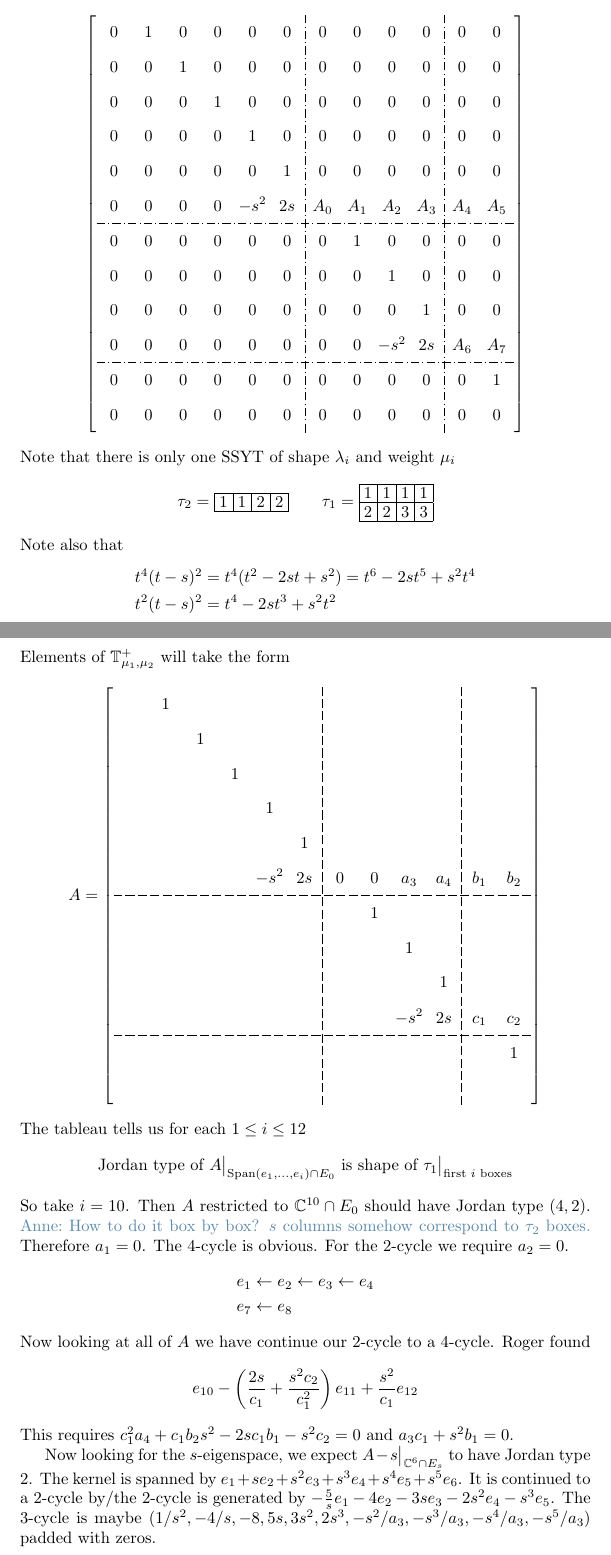
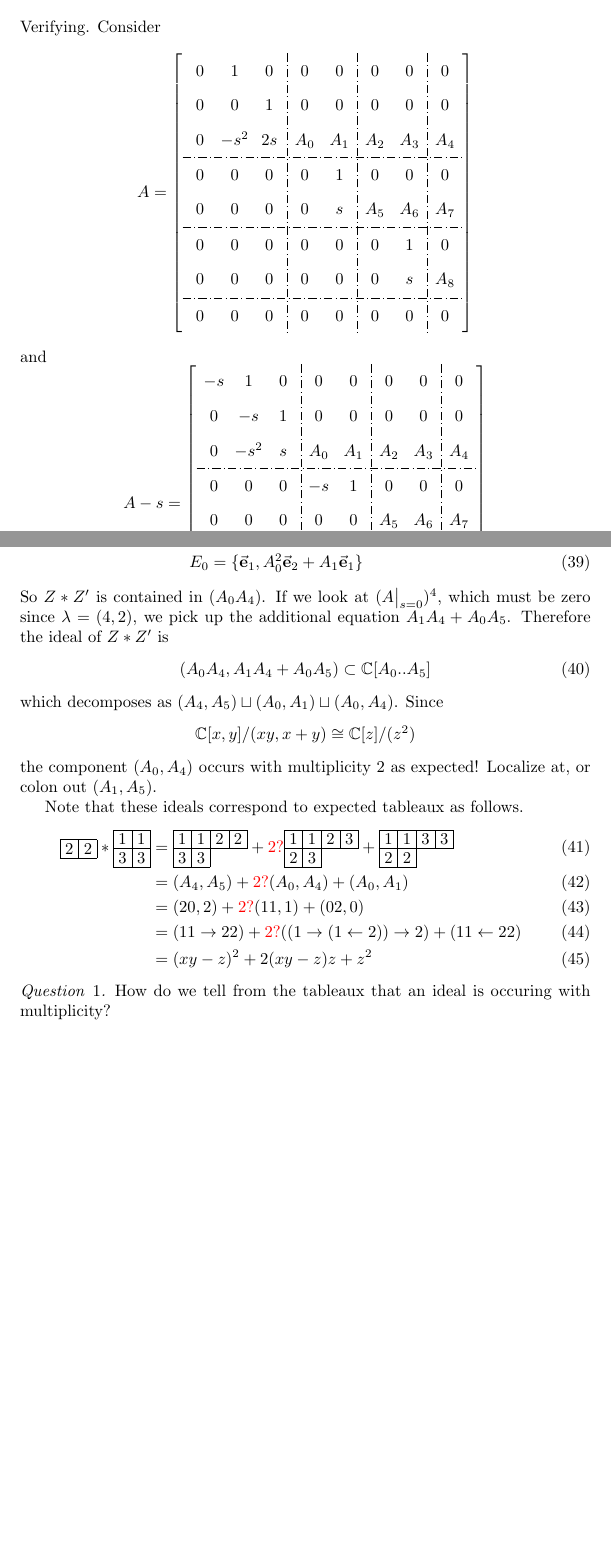
Before and after one commit to annedranowski/mvybd, a LaTeX problem sheet (examples.tex): two parts of pages 5 and 6 of 16 before the commit and two parts of pages 3 and 6 of 15 after it, joined at a grey line, cut at the place of the change, the shorter picture padded with empty space. Compiled offline with pdfLaTeX.

Commit message:
multiplicity example

```diff
--- a/examples.tex
+++ b/examples.tex
@@ -98,4 +98,25 @@ Now take $Z$ to be the MV cycle of weight $\alpha_{1,3}$ with Lusztig datum $(01
     (1 \leftarrow 2 \to 3) \ast S_2 &= (2\to 3) \oplus (1\leftarrow 2) + P_2 \\
     (010,00,1) \ast (000,10,0) &= (010,10,1) + (010,01,0)
 \end{align}
-TODO: fill in the ideals.
+% TODO: fill in the ideals.
+Verifying. Consider
+\[
+    A = \left[\begin{BMAT}(e){ccc;cc;cc;c}{ccc;cc;cc;c}
+        0 & 1 & 0 & 0 & 0 & 0 & 0 & 0\\
+        0 & 0 & 1 & 0 & 0 & 0 & 0 & 0\\
+        0 & -s^2 & 2s & A_0 & A_1 & A_2 & A_3 & A_4\\
+        0 & 0 & 0 & 0 & 1 & 0 & 0 & 0\\
+        0 & 0 & 0 & 0 & s & A_5 & A_6 & A_7\\
+        0 & 0 & 0 & 0 & 0 & 0 & 1 & 0\\
+        0 & 0 & 0 & 0 & 0 & 0 & s & A_8\\
+        0 & 0 & 0 & 0 & 0 & 0 & 0 & 0
+        \end{BMAT}\right]
+\]
+and
+\[
+A - s = \left[\begin{BMAT}(e){ccc;cc;cc;c}{ccc;cc;cc;c}
+    -s & 1 & 0 & 0 & 0 & 0 & 0 & 0\\
+    0 & -s & 1 & 0 & 0 & 0 & 0 & 0\\
+    0 & -s^2 & s & A_0 & A_1 & A_2 & A_3 & A_4\\
+    0 & 0 & 0 & -s & 1 & 0 & 0 & 0\\
+    0 & 0 & 0 & 0 & 0 & A_5 & A_6 & A_7\\
@@ -101,0 +126 @@ TODO: fill in the ideals.
+    \end{BMAT}\right]
@@ -180,7 +223,7 @@ For this example, I think we need $\lambda_1 = (2,0,0)$, $\lambda_2 = (2,2,0)$,
 \[
 \yng(2) = \{\young(22)\} \qquad \yng(2,2) = \{\young(11,33)\}
 \]
-Then
+Consider
 \[
 A = \left[\begin{BMAT}(e){cc;cc;cc}{cc;cc;cc}
     0 & 1 & 0 & 0 & 0 & 0\\
@@ -210,6 +248,30 @@ and
+    E_{s=0} &= \{
+        \e_1 , \e_1 + \e_2, \e_3 \text{ if } A_0A_4 = 0\} \\
+    E_0 &= \{\e_1 , A_0^2 \e_2 + A_1 \e_1 \}
+\end{align}
+So $Z\ast Z'$ is contained in $(A_0A_4)$. If we look at $(A\big|_{s=0})^4$, which must be zero since $\lambda = (4,2)$, we pick up the additional equation ${A}_{1}{A}_{4}+{A}_{0}{A}_{5}$.
+Therefore the ideal of $Z\ast Z'$ is
+\begin{equation}
+    (A_0A_4 , A_1A_4 + A_0 A_5 ) \subset \CC[A_0..A_5]
+\end{equation}
+which decomposes as
+\((A_4, A_5) \sqcup (A_0, A_1) \sqcup (A_0,A_4) \). Since $$\CC[x,y]/(xy,x+y)\cong \CC[z]/(z^2)$$ the component $(A_0,A_4)$ occurs with multiplicity 2 as expected! Localize at, or colon out $(A_1,A_5)$.
 
+Note that these ideals correspond to expected tableaux as follows.
+\begin{align}
+\young(22) \ast \young(11,33) &= \young(1122,33) + {\color{red}2?}\young(1123,23) + \young(1133,22)  \\
+  &= (A_4, A_5) + {\color{red}2?}(A_0,A_4) + (A_0, A_1) \\
+  &= (20,2) + {\color{red}2?}(11,1) + (02,0) \\
+  &= (11\to 22) + {\color{red}2?}((1\to (1\leftarrow 2))\to 2) + (11\leftarrow 22) \\
+  &= (xy-z)^2 + 2(xy-z)z + z^2
+\end{align}
+\begin{question}
+    How do we tell from the tableaux that an ideal is occuring with multiplicity?
+\end{question}
 
 % Adding 2020-12-30 14:03:05:
+% Removing 2021-01-12 18:59:05
+\begin{comment}
 Let's also try
 \[
 \begin{aligned}
```
Also changed, not shown: examples.pdf, examples.tex (51 more changed lines), 1 other file.
